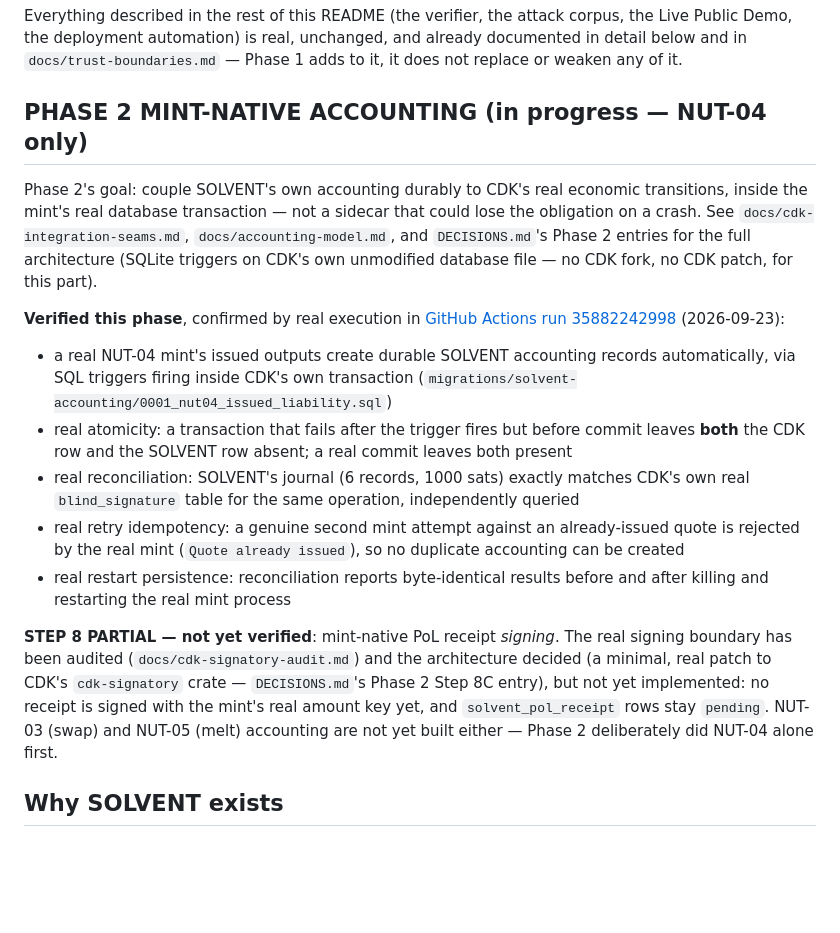
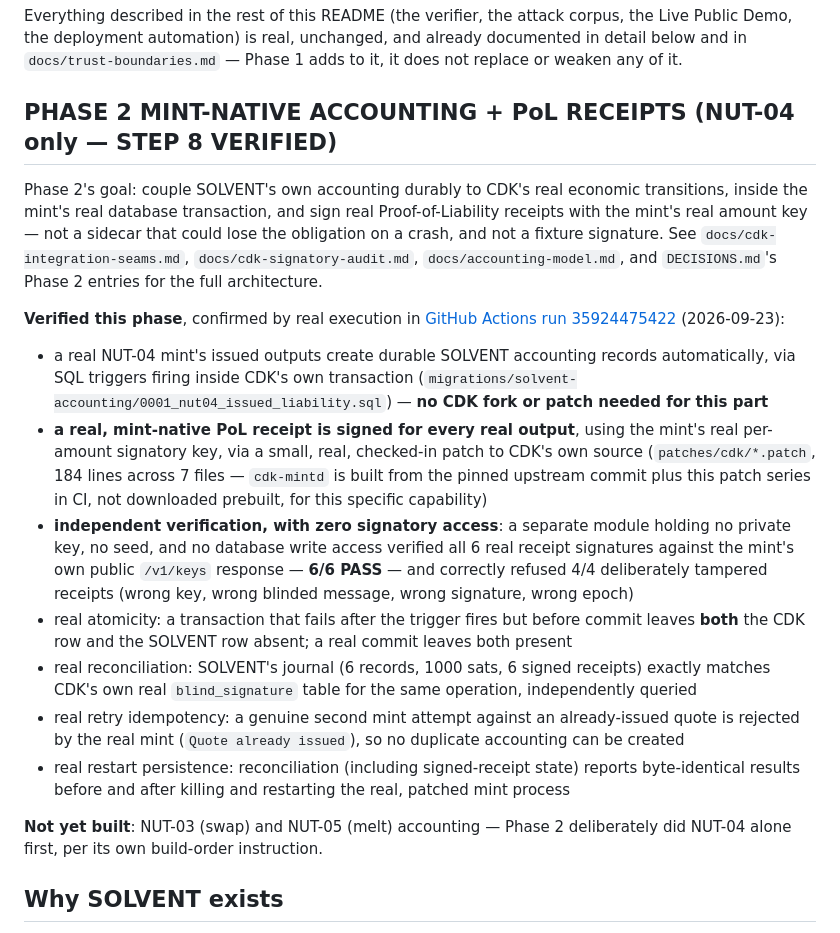
Before and after one commit to TheWeirdDee/solvent, a Markdown page: README.md, the part around the change. Drawn GitHub-style; blank space fills up the shorter version.

Commit message:
docs: mark Step 8 verified — real mint-native PoL receipts

```diff
--- a/README.md
+++ b/README.md
@@ -31,18 +31,20 @@ This is a **phase, not a finished system** — the verifier above and the real C
 
 Everything described in the rest of this README (the verifier, the attack corpus, the Live Public Demo, the deployment automation) is real, unchanged, and already documented in detail below and in `docs/trust-boundaries.md` — Phase 1 adds to it, it does not replace or weaken any of it.
 
-## PHASE 2 MINT-NATIVE ACCOUNTING (in progress — NUT-04 only)
+## PHASE 2 MINT-NATIVE ACCOUNTING + PoL RECEIPTS (NUT-04 only — STEP 8 VERIFIED)
 
-Phase 2's goal: couple SOLVENT's own accounting durably to CDK's real economic transitions, inside the mint's real database transaction — not a sidecar that could lose the obligation on a crash. See `docs/cdk-integration-seams.md`, `docs/accounting-model.md`, and `DECISIONS.md`'s Phase 2 entries for the full architecture (SQLite triggers on CDK's own unmodified database file — no CDK fork, no CDK patch, for this part).
+Phase 2's goal: couple SOLVENT's own accounting durably to CDK's real economic transitions, inside the mint's real database transaction, and sign real Proof-of-Liability receipts with the mint's real amount key — not a sidecar that could lose the obligation on a crash, and not a fixture signature. See `docs/cdk-integration-seams.md`, `docs/cdk-signatory-audit.md`, `docs/accounting-model.md`, and `DECISIONS.md`'s Phase 2 entries for the full architecture.
 
-**Verified this phase**, confirmed by real execution in [GitHub Actions run 35882242998](https://github.com/TheWeirdDee/solvent/actions/runs/35882242998) (2026-09-23):
-- a real NUT-04 mint's issued outputs create durable SOLVENT accounting records automatically, via SQL triggers firing inside CDK's own transaction (`migrations/solvent-accounting/0001_nut04_issued_liability.sql`)
+**Verified this phase**, confirmed by real execution in [GitHub Actions run 35924475422](https://github.com/TheWeirdDee/solvent/actions/runs/35924475422) (2026-09-23):
+- a real NUT-04 mint's issued outputs create durable SOLVENT accounting records automatically, via SQL triggers firing inside CDK's own transaction (`migrations/solvent-accounting/0001_nut04_issued_liability.sql`) — **no CDK fork or patch needed for this part**
+- **a real, mint-native PoL receipt is signed for every real output**, using the mint's real per-amount signatory key, via a small, real, checked-in patch to CDK's own source (`patches/cdk/*.patch`, 184 lines across 7 files — `cdk-mintd` is built from the pinned upstream commit plus this patch series in CI, not downloaded prebuilt, for this specific capability)
+- **independent verification, with zero signatory access**: a separate module holding no private key, no seed, and no database write access verified all 6 real receipt signatures against the mint's own public `/v1/keys` response — **6/6 PASS** — and correctly refused 4/4 deliberately tampered receipts (wrong key, wrong blinded message, wrong signature, wrong epoch)
 - real atomicity: a transaction that fails after the trigger fires but before commit leaves **both** the CDK row and the SOLVENT row absent; a real commit leaves both present
-- real reconciliation: SOLVENT's journal (6 records, 1000 sats) exactly matches CDK's own real `blind_signature` table for the same operation, independently queried
+- real reconciliation: SOLVENT's journal (6 records, 1000 sats, 6 signed receipts) exactly matches CDK's own real `blind_signature` table for the same operation, independently queried
 - real retry idempotency: a genuine second mint attempt against an already-issued quote is rejected by the real mint (`Quote already issued`), so no duplicate accounting can be created
-- real restart persistence: reconciliation reports byte-identical results before and after killing and restarting the real mint process
+- real restart persistence: reconciliation (including signed-receipt state) reports byte-identical results before and after killing and restarting the real, patched mint process
 
-**STEP 8 PARTIAL — not yet verified**: mint-native PoL receipt *signing*. The real signing boundary has been audited (`docs/cdk-signatory-audit.md`) and the architecture decided (a minimal, real patch to CDK's `cdk-signatory` crate — `DECISIONS.md`'s Phase 2 Step 8C entry), but not yet implemented: no receipt is signed with the mint's real amount key yet, and `solvent_pol_receipt` rows stay `pending`. NUT-03 (swap) and NUT-05 (melt) accounting are not yet built either — Phase 2 deliberately did NUT-04 alone first.
+**Not yet built**: NUT-03 (swap) and NUT-05 (melt) accounting — Phase 2 deliberately did NUT-04 alone first, per its own build-order instruction.
 
 ## Why SOLVENT exists
 
```
